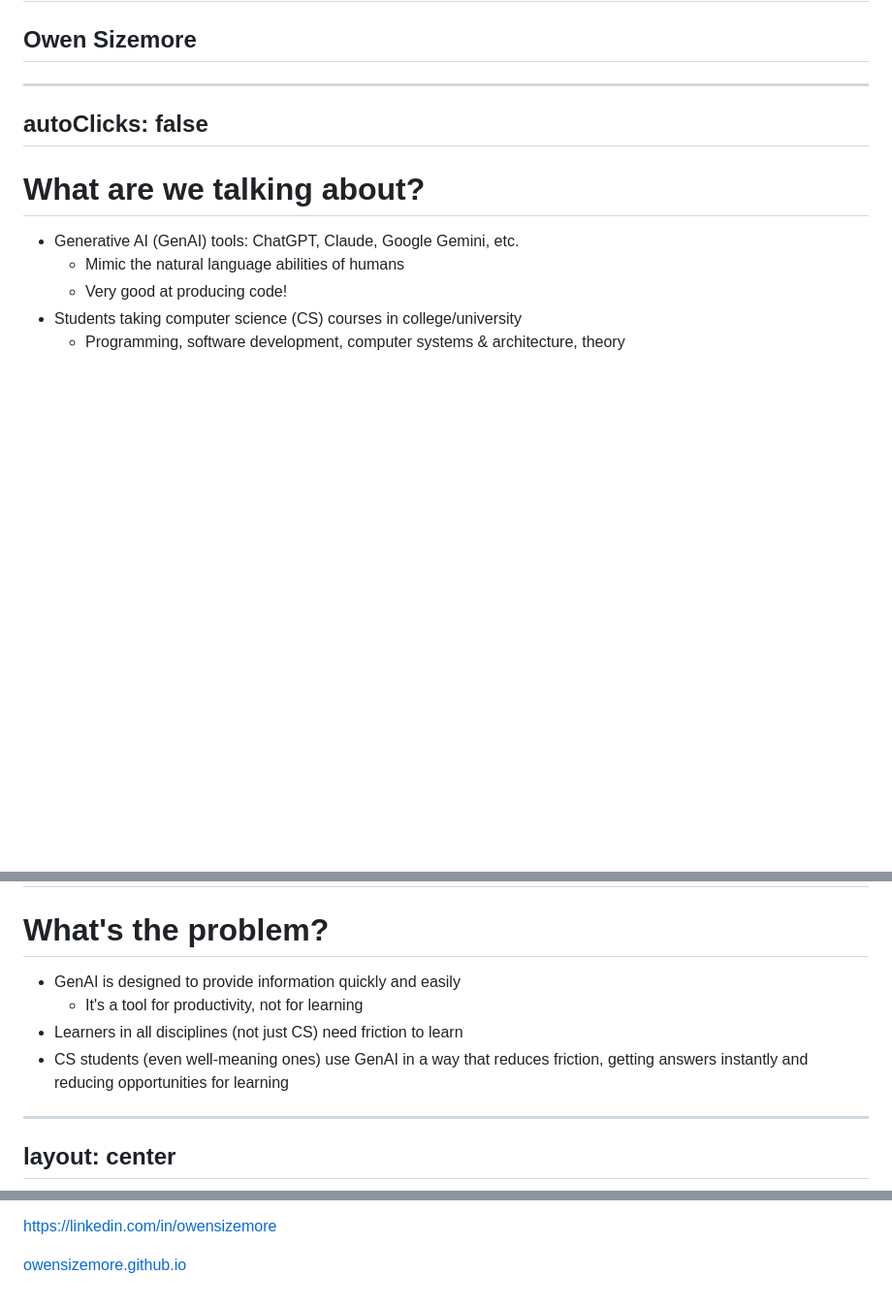
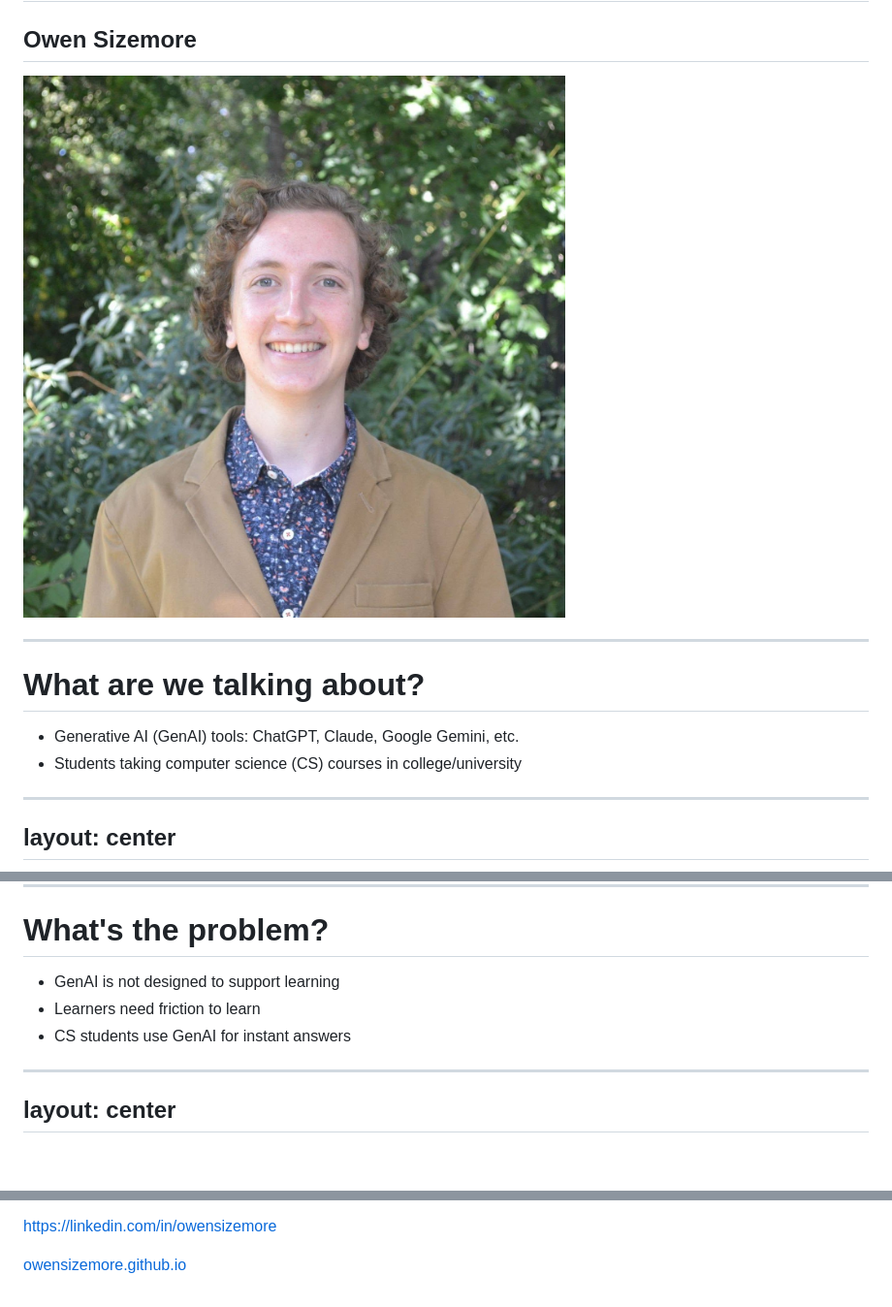
Before and after one commit to owensizemore/dukeresearchcafepresentation, a Markdown page: slides.md, 3 parts joined by grey strips. Shown at 97% size. GitHub-like rendering; pictures changed too: images/owen.jpg (added); blank space fills up the shorter version.

Commit message:
Clean up slides

```diff
--- a/slides.md
+++ b/slides.md
@@ -6,15 +6,23 @@ title: Duke Research Cafe Presentation
 # How AI is changing<br>the way we teach<br>computer science in college
 ## Owen Sizemore
 
----
-autoClicks: false
+<img src="./images/owen.jpg" style="width: 140px; height: 140px; border-radius: 50%; object-fit: cover; display: block; margin: 1rem auto 0;" />
+
 ---
 
 # What are we talking about?
 
 - Generative AI (GenAI) tools: ChatGPT, Claude, Google Gemini, etc.
+- Students taking computer science (CS) courses in college/university
+
+<!--
+- Generative AI (GenAI) tools: ChatGPT, Claude, Google Gemini, etc.
   - Mimic the natural language abilities of humans
   - Very good at producing code!
 - Students taking computer science (CS) courses in college/university
   - Programming, software development, computer systems & architecture, theory
+-->
+---
+layout: center
+---
 
@@ -24,11 +34,16 @@ autoClicks: false
 
 # What's the problem?
 
+- GenAI is not designed to support learning
+- Learners need friction to learn
+- CS students use GenAI for instant answers
+
+<!--
 - GenAI is designed to provide information quickly and easily
   - It's a tool for productivity, not for learning
 - Learners in all disciplines (not just CS) need friction to learn
 - CS students (even well-meaning ones) use GenAI in a way that reduces friction, getting answers instantly and reducing opportunities for learning
-
+-->
 ---
 layout: center
 ---
@@ -157,3 +190,11 @@ autoClicks: false
   text-decoration: underline;
 }
 </style>
+
+<!--
+- GenAI tools reduce the friction needed for learning
+- CS college courses are vulnerable to disruption by AI
+- Courses must be adapted to meet current needs: changes to AI guidelines, assignments, assessments
+- Students need to be given the instructional support to use AI responsibly
+- My research seeks to understand the impact of AI on intro CS students and what to do about it
+-->
```
Also changed, not shown: other parts of slides.md (+38 -18 lines), images/ide.png (added).
